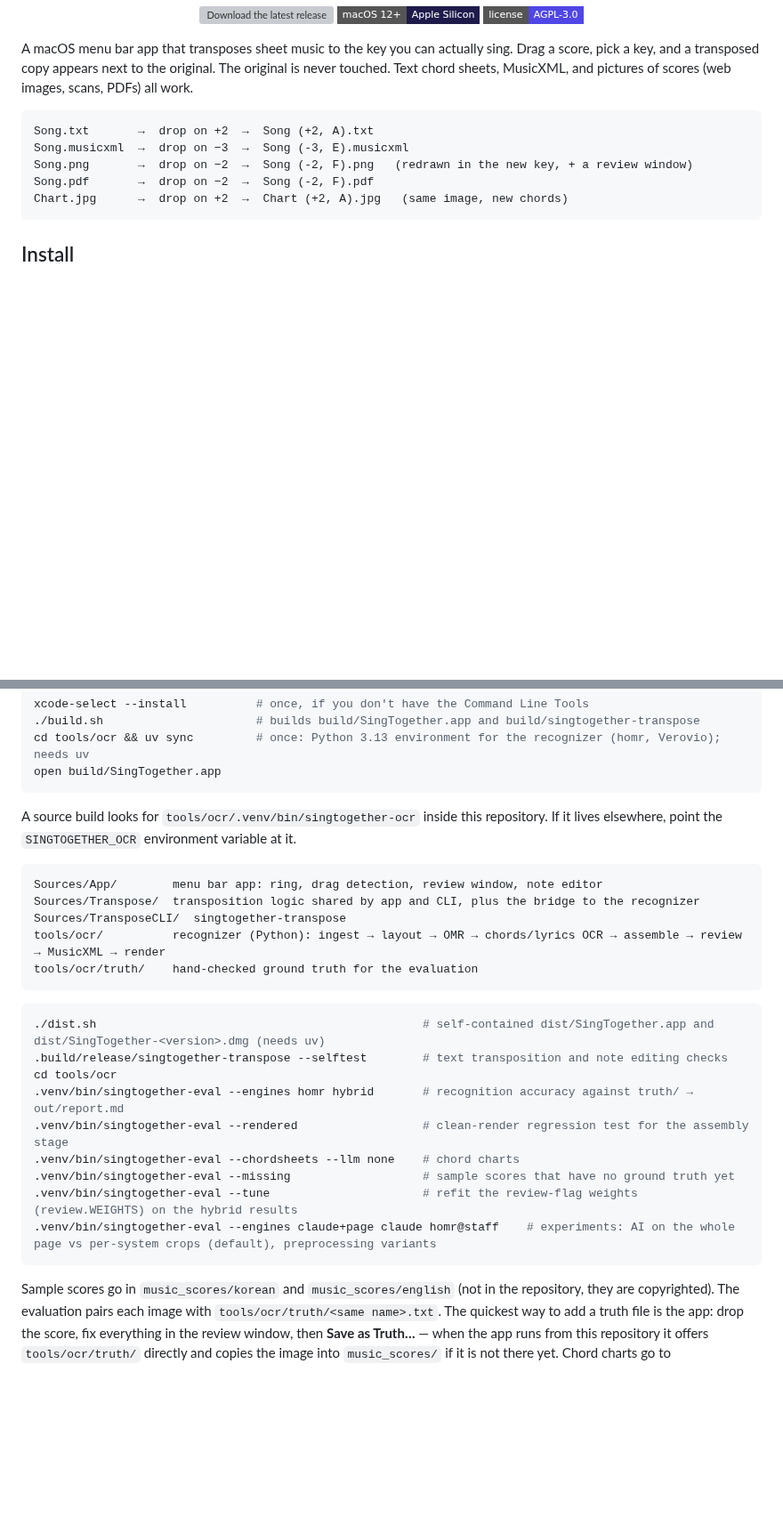
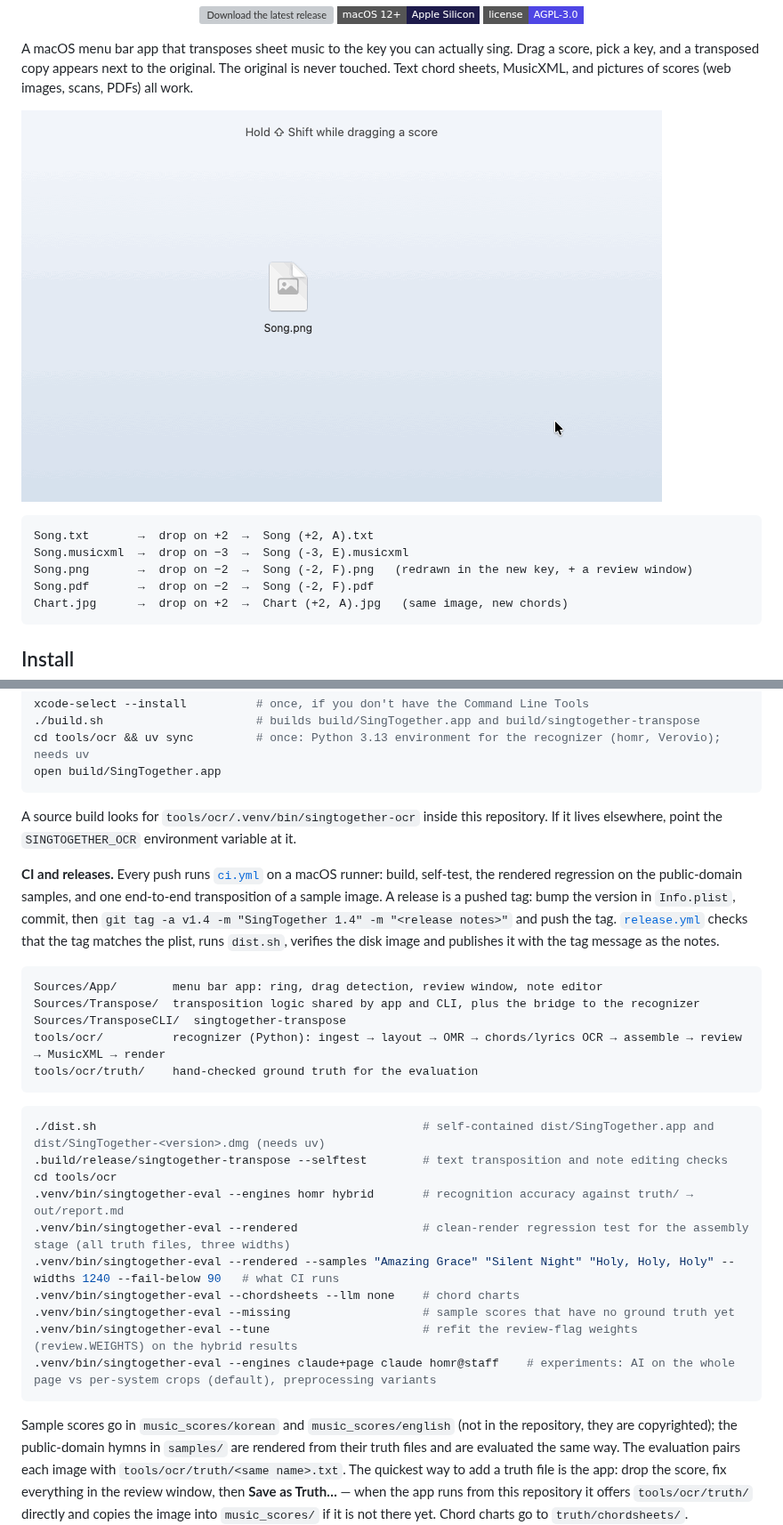
Before and after one commit to Jongwan93/SingTogether, a Markdown page: README.md, 2 parts joined by grey strips. Shown at 89% size. Rendered like a GitHub page; pictures changed too: docs/ring.gif (added); badges without logos; blank space fills up the shorter version; grey boxes are pictures that could not be loaded.

````diff
--- a/README.md
+++ b/README.md
@@ -11,6 +11,8 @@
 A macOS menu bar app that transposes sheet music to the key you can actually sing.
 Drag a score, pick a key, and a transposed copy appears next to the original. The original is never touched.
 Text chord sheets, MusicXML, and pictures of scores (web images, scans, PDFs) all work.
+
+![Hold Shift, drag a score onto the ring, drop it on −2: Song (-2, F).png appears next to the original](docs/ring.gif)
 
 ```
 Song.txt       →  drop on +2  →  Song (+2, A).txt
@@ -183,6 +187,9 @@ open build/SingTogether.app
 
 A source build looks for `tools/ocr/.venv/bin/singtogether-ocr` inside this repository. If it lives elsewhere, point the `SINGTOGETHER_OCR` environment variable at it.
 
+**CI and releases.** Every push runs [`ci.yml`](.github/workflows/ci.yml) on a macOS runner: build, self-test, the rendered regression on the public-domain samples, and one end-to-end transposition of a sample image.
+A release is a pushed tag: bump the version in `Info.plist`, commit, then `git tag -a v1.4 -m "SingTogether 1.4" -m "<release notes>"` and push the tag. [`release.yml`](.github/workflows/release.yml) checks that the tag matches the plist, runs `dist.sh`, verifies the disk image and publishes it with the tag message as the notes.
+
 ```
 Sources/App/        menu bar app: ring, drag detection, review window, note editor
 Sources/Transpose/  transposition logic shared by app and CLI, plus the bridge to the recognizer
@@ -196,14 +203,16 @@ tools/ocr/truth/    hand-checked ground truth for the evaluation
 .build/release/singtogether-transpose --selftest        # text transposition and note editing checks
 cd tools/ocr
 .venv/bin/singtogether-eval --engines homr hybrid       # recognition accuracy against truth/ → out/report.md
-.venv/bin/singtogether-eval --rendered                  # clean-render regression test for the assembly stage
+.venv/bin/singtogether-eval --rendered                  # clean-render regression test for the assembly stage (all truth files, three widths)
+.venv/bin/singtogether-eval --rendered --samples "Amazing Grace" "Silent Night" "Holy, Holy, Holy" --widths 1240 --fail-below 90   # what CI runs
 .venv/bin/singtogether-eval --chordsheets --llm none    # chord charts
 .venv/bin/singtogether-eval --missing                   # sample scores that have no ground truth yet
 .venv/bin/singtogether-eval --tune                      # refit the review-flag weights (review.WEIGHTS) on the hybrid results
 .venv/bin/singtogether-eval --engines claude+page claude homr@staff    # experiments: AI on the whole page vs per-system crops (default), preprocessing variants
 ```
 
-Sample scores go in `music_scores/korean` and `music_scores/english` (not in the repository, they are copyrighted).
+Sample scores go in `music_scores/korean` and `music_scores/english` (not in the repository, they are copyrighted);
+the public-domain hymns in `samples/` are rendered from their truth files and are evaluated the same way.
 The evaluation pairs each image with `tools/ocr/truth/<same name>.txt`. The quickest way to add a truth file is the app:
 drop the score, fix everything in the review window, then **Save as Truth…** — when the app runs from this repository it
 offers `tools/ocr/truth/` directly and copies the image into `music_scores/` if it is not there yet. Chord charts go to
````
Also changed, not shown: other parts of README.md (+2 -0 lines), .github/release-footer.md (added, +14 -0 lines), samples/Amazing Grace.png (added), samples/Holy, Holy, Holy.png (added), samples/Silent Night.png (added), 10 other files.
